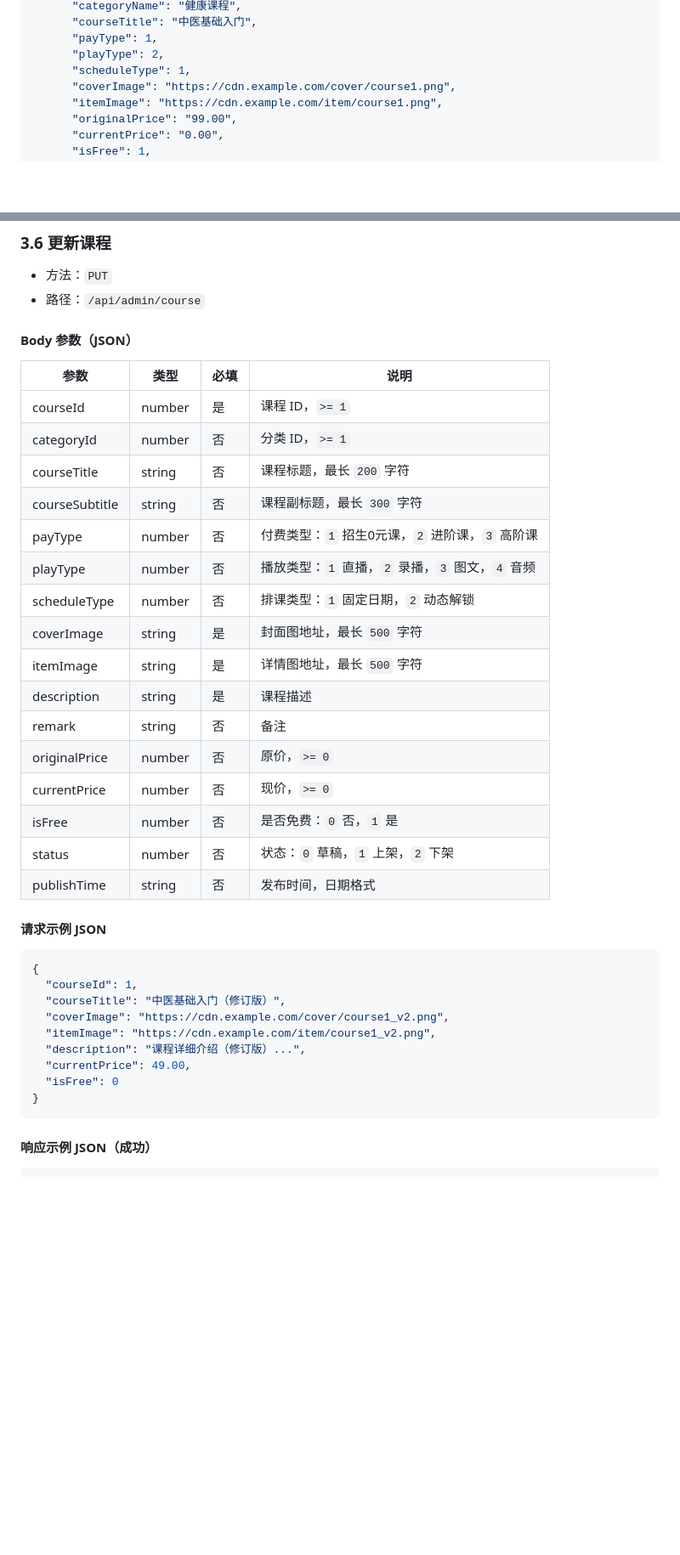
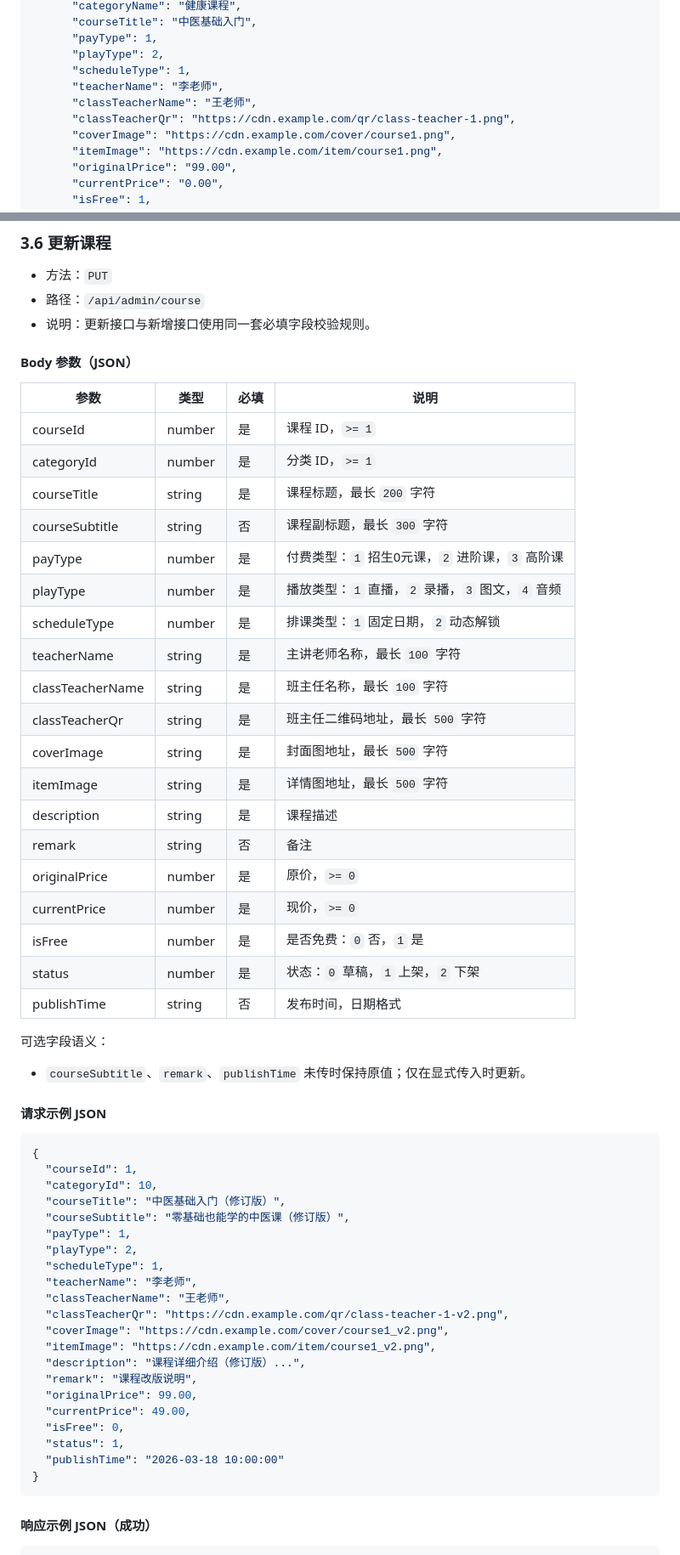
Before and after one commit to yinshiyionly/social-community-api, a Markdown page: docs/新-Admin模块-课程接口.md, 2 parts joined by grey strips. Shown at 85% size. Rendered like a GitHub page; blank space fills up the shorter version.

Commit message:
修改(Doc): 新-Admin模块-课程接口文档

````diff
--- a/docs/后台-课程接口.md
+++ b/docs/新-Admin模块-课程接口.md
@@ -178,6 +178,9 @@ Authorization: Bearer {token}
       "payType": 1,
       "playType": 2,
       "scheduleType": 1,
+      "teacherName": "李老师",
+      "classTeacherName": "王老师",
+      "classTeacherQr": "https://cdn.example.com/qr/class-teacher-1.png",
       "coverImage": "https://cdn.example.com/cover/course1.png",
       "itemImage": "https://cdn.example.com/item/course1.png",
       "originalPrice": "99.00",
@@ -374,37 +392,56 @@ Authorization: Bearer {token}
 ### 3.6 更新课程
 - 方法：`PUT`
 - 路径：`/api/admin/course`
+- 说明：更新接口与新增接口使用同一套必填字段校验规则。
 
 #### Body 参数（JSON）
 | 参数 | 类型 | 必填 | 说明 |
 | --- | --- | --- | --- |
 | courseId | number | 是 | 课程 ID，`>= 1` |
-| categoryId | number | 否 | 分类 ID，`>= 1` |
-| courseTitle | string | 否 | 课程标题，最长 `200` 字符 |
+| categoryId | number | 是 | 分类 ID，`>= 1` |
+| courseTitle | string | 是 | 课程标题，最长 `200` 字符 |
 | courseSubtitle | string | 否 | 课程副标题，最长 `300` 字符 |
-| payType | number | 否 | 付费类型：`1` 招生0元课，`2` 进阶课，`3` 高阶课 |
-| playType | number | 否 | 播放类型：`1` 直播，`2` 录播，`3` 图文，`4` 音频 |
-| scheduleType | number | 否 | 排课类型：`1` 固定日期，`2` 动态解锁 |
+| payType | number | 是 | 付费类型：`1` 招生0元课，`2` 进阶课，`3` 高阶课 |
+| playType | number | 是 | 播放类型：`1` 直播，`2` 录播，`3` 图文，`4` 音频 |
+| scheduleType | number | 是 | 排课类型：`1` 固定日期，`2` 动态解锁 |
+| teacherName | string | 是 | 主讲老师名称，最长 `100` 字符 |
+| classTeacherName | string | 是 | 班主任名称，最长 `100` 字符 |
+| classTeacherQr | string | 是 | 班主任二维码地址，最长 `500` 字符 |
 | coverImage | string | 是 | 封面图地址，最长 `500` 字符 |
 | itemImage | string | 是 | 详情图地址，最长 `500` 字符 |
 | description | string | 是 | 课程描述 |
 | remark | string | 否 | 备注 |
-| originalPrice | number | 否 | 原价，`>= 0` |
-| currentPrice | number | 否 | 现价，`>= 0` |
-| isFree | number | 否 | 是否免费：`0` 否，`1` 是 |
-| status | number | 否 | 状态：`0` 草稿，`1` 上架，`2` 下架 |
+| originalPrice | number | 是 | 原价，`>= 0` |
+| currentPrice | number | 是 | 现价，`>= 0` |
+| isFree | number | 是 | 是否免费：`0` 否，`1` 是 |
+| status | number | 是 | 状态：`0` 草稿，`1` 上架，`2` 下架 |
 | publishTime | string | 否 | 发布时间，日期格式 |
+
+可选字段语义：
+- `courseSubtitle`、`remark`、`publishTime` 未传时保持原值；仅在显式传入时更新。
 
 #### 请求示例 JSON
 ```json
 {
   "courseId": 1,
+  "categoryId": 10,
   "courseTitle": "中医基础入门（修订版）",
+  "courseSubtitle": "零基础也能学的中医课（修订版）",
+  "payType": 1,
+  "playType": 2,
+  "scheduleType": 1,
+  "teacherName": "李老师",
+  "classTeacherName": "王老师",
+  "classTeacherQr": "https://cdn.example.com/qr/class-teacher-1-v2.png",
   "coverImage": "https://cdn.example.com/cover/course1_v2.png",
   "itemImage": "https://cdn.example.com/item/course1_v2.png",
   "description": "课程详细介绍（修订版）...",
+  "remark": "课程改版说明",
+  "originalPrice": 99.00,
   "currentPrice": 49.00,
-  "isFree": 0
+  "isFree": 0,
+  "status": 1,
+  "publishTime": "2026-03-18 10:00:00"
 }
 ```
 
````
Also changed, not shown: other parts of docs/新-Admin模块-课程接口.md (+20 -5 lines).
